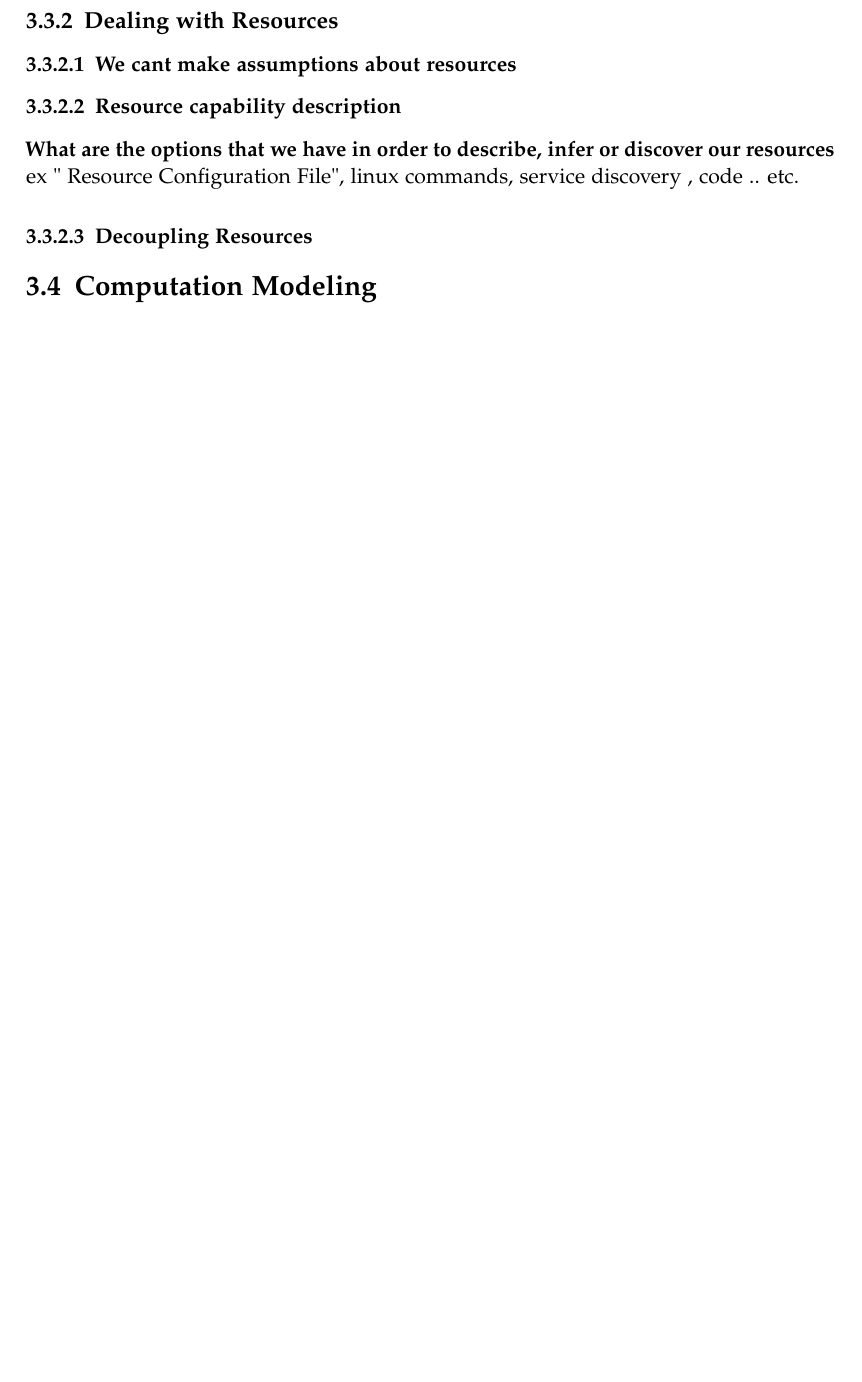
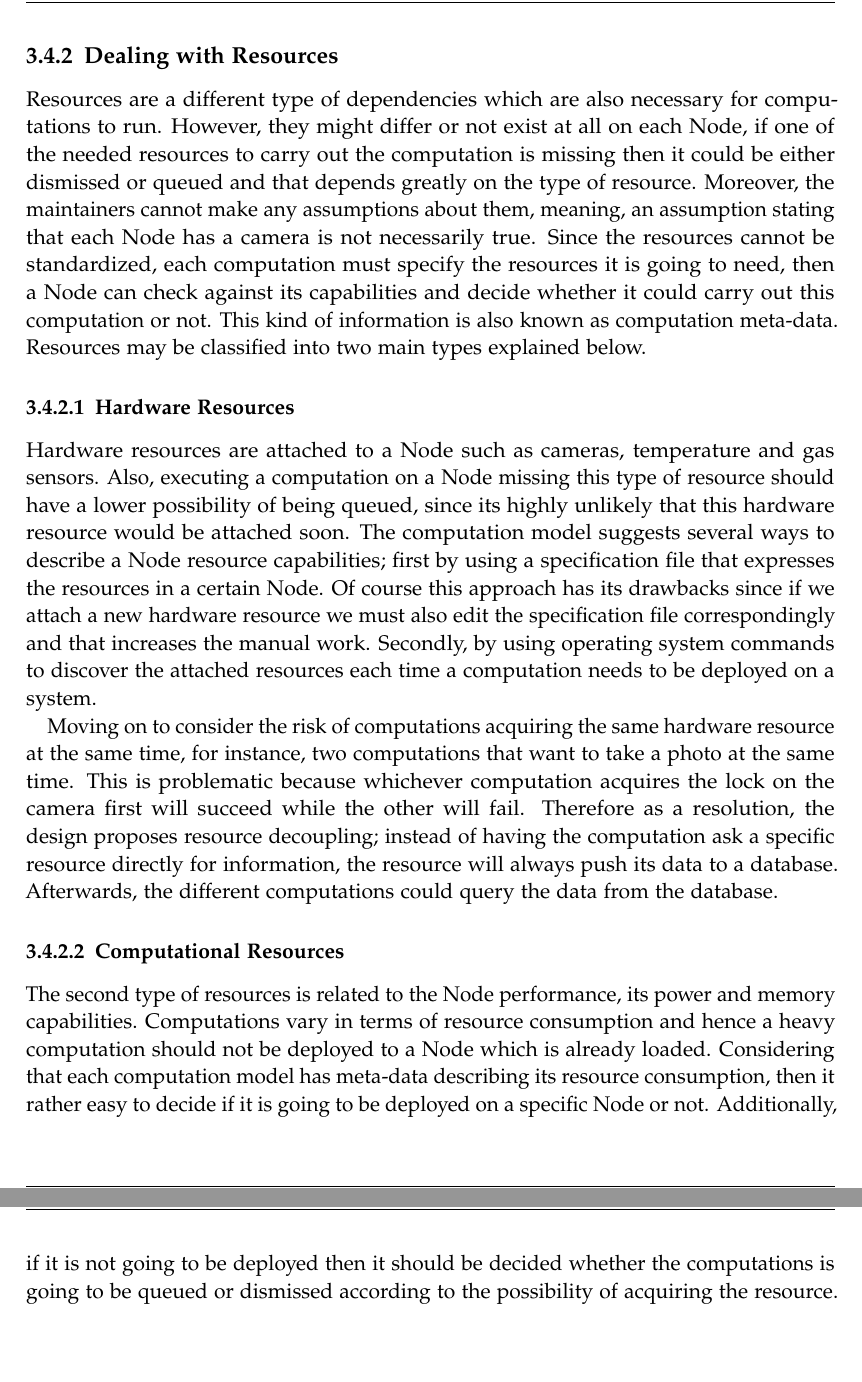
Before and after one commit to SalehAly/master-thesis, a LaTeX thesis (writing/latex-thesis/main.tex, which reads writing/latex-thesis/chapters/03_methodology.tex): part of page 13 of 20 before the commit and two parts of pages 15 and 16 of 23 after it, the two joined at a grey line, cut so that both start at the same text, the shorter picture padded with empty space. Compiled offline with pdfLaTeX.

Commit message:
add(writing): first draft for dealing with dependencies and resources

```diff
--- a/writing/latex-thesis/chapters/03_methodology.tex
+++ b/writing/latex-thesis/chapters/03_methodology.tex
@@ -8,13 +8,6 @@
 \section{Use Cases}
 \section{Modeling of Input Sensor Data}
 \subsection{Show how the different sensors have data been modeled to fit our requirements for further use in computations}
-\subsection{Dealing with Resources}
-\subsubsection{We cant make assumptions about resources}
-\subsubsection{Resource capability description }
-\textbf{What are the options that we have in order to describe, infer or discover our resources}
-ex " Resource Configuration File", linux commands, service discovery  , code  .. etc.
-\subsubsection{Decoupling Resources}
 
 
 
-\section{Computation Modeling}
@@ -21,3 +23,21 @@ ex " Resource Configuration File", linux commands, service discovery  , code  ..
+\subsection{Dealing with Resources}
+Resources are a different type of dependencies which are also necessary for computations to run. However, they might differ or not exist at all on each Node, if one of the needed resources to carry out the computation is missing then it could be either dismissed or queued and that depends greatly on the type of resource. Moreover, the maintainers cannot make any assumptions about them, meaning, an assumption stating that each Node has a camera is not necessarily true. Since the resources cannot be standardized, each computation must specify the resources it is going to need, then a Node can check against its capabilities and decide whether it could carry out this computation or not. This kind of information is also known as computation meta-data. Resources may be classified into two main types explained below.
+
+\subsubsection{Hardware Resources}
+
+  Hardware resources  are attached to a Node such as cameras, temperature and gas sensors.  Also, executing a computation on a Node missing this type of resource should have a lower possibility of being queued, since its highly unlikely that this hardware resource would be attached soon. The computation model suggests several ways to describe a Node resource capabilities; first by using a specification file that expresses the resources in a certain Node. Of course this approach has its drawbacks since if we attach a new hardware resource we must also edit the specification file correspondingly and that increases the manual work. Secondly, by using operating system commands to discover the attached resources each time a computation needs to be deployed on a system.
+
+  Moving on to consider the risk of computations acquiring the same hardware resource at the same time, for instance, two computations that want to take a photo at the same time. This is problematic because whichever computation acquires the lock on the camera first will succeed while the other will fail. Therefore as a resolution, the design proposes resource decoupling; instead of having the computation ask a specific resource directly for information, the resource will always push its data to a database. Afterwards, the different computations could query the data from the database.
+
+
+\subsubsection{Computational Resources }
+The second type of resources is related to the Node performance, its power and memory capabilities. Computations vary in terms of resource consumption and hence a heavy computation should not be deployed to a Node which is already loaded. Considering that each computation model has meta-data describing its resource consumption, then it rather easy to decide if it is going to be deployed on a specific Node or not. Additionally, if it is not going to be deployed then it should be decided whether the computations is going to be queued or dismissed according to the possibility of acquiring the resource.
+
+
+
+
+\newpage
+
 
 \subsection{Execution Model}
 - Which nodes should execute the data, is it all, some  or a specific nodes. Also, how is the model specified in the computation meta data.
```
Also changed, not shown: writing/latex-thesis/main.pdf, writing/latex-thesis/chapters/03_methodology.tex (10 more changed lines).
